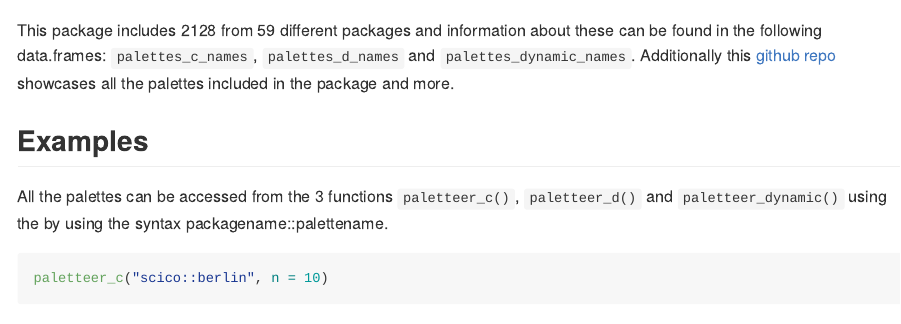
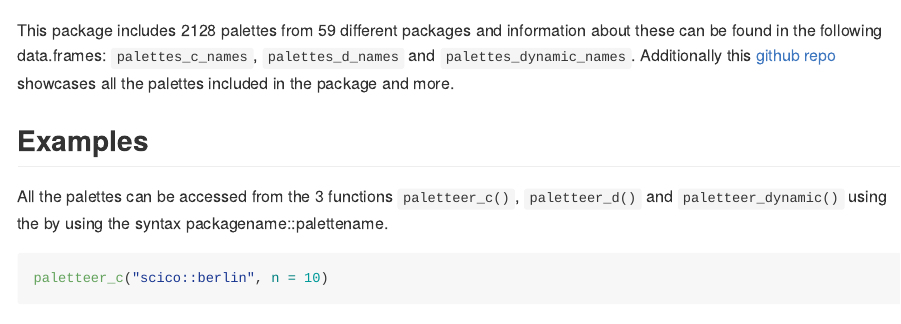
Before and after one commit to EmilHvitfeldt/paletteer, an R Markdown document (README.Rmd): the page in a window 1100 px wide, from 930 px down. Rendered offline with R 4.5, knitr and Pandoc, with nearby package versions; some code elsewhere in the file could not run offline; badge pictures from the web are left out.

Commit message:
Update README.Rmd

````diff
--- a/README.Rmd
+++ b/README.Rmd
@@ -83,7 +83,7 @@ pals::pal.bands(
   )
 ```
 
-This package includes `r nrow(palettes_c_names) + nrow(palettes_d_names) + nrow(palettes_dynamic_names)` from `r length(unique(c(palettes_c_names$package, palettes_d_names$package, palettes_dynamic_names$package))) - 2` different packages and information about these can be found in the following data.frames: `palettes_c_names`, `palettes_d_names` and `palettes_dynamic_names`. Additionally this [github repo](https://github.com/EmilHvitfeldt/r-color-palettes) showcases all the palettes included in the package and more.
+This package includes `r nrow(palettes_c_names) + nrow(palettes_d_names) + nrow(palettes_dynamic_names)` palettes from `r length(unique(c(palettes_c_names$package, palettes_d_names$package, palettes_dynamic_names$package))) - 2` different packages and information about these can be found in the following data.frames: `palettes_c_names`, `palettes_d_names` and `palettes_dynamic_names`. Additionally this [github repo](https://github.com/EmilHvitfeldt/r-color-palettes) showcases all the palettes included in the package and more.
 
 ## Examples
 
````
